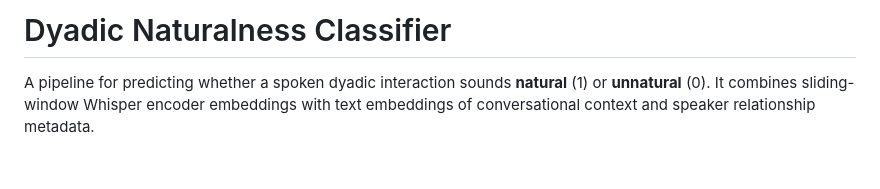
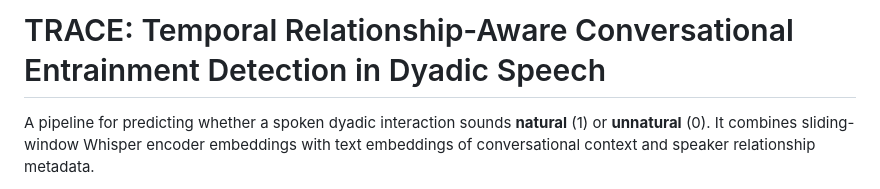
Before and after one commit to SathvikNapa/NaturalnessPrediction, a Markdown page: README.md, the part around the change. Rendered like a GitHub page; blank space fills up the shorter version.

Commit message:
Change project name to TRACE and update description
Updated project title and description in README.md.

```diff
--- a/README.md
+++ b/README.md
@@ -1,4 +1,4 @@
-# Dyadic Naturalness Classifier
+# TRACE: Temporal Relationship-Aware Conversational Entrainment Detection in Dyadic Speech
 
 A pipeline for predicting whether a spoken dyadic interaction sounds **natural** (1) or **unnatural** (0). It combines sliding-window Whisper encoder embeddings with text embeddings of conversational context and speaker relationship metadata.
 
```
